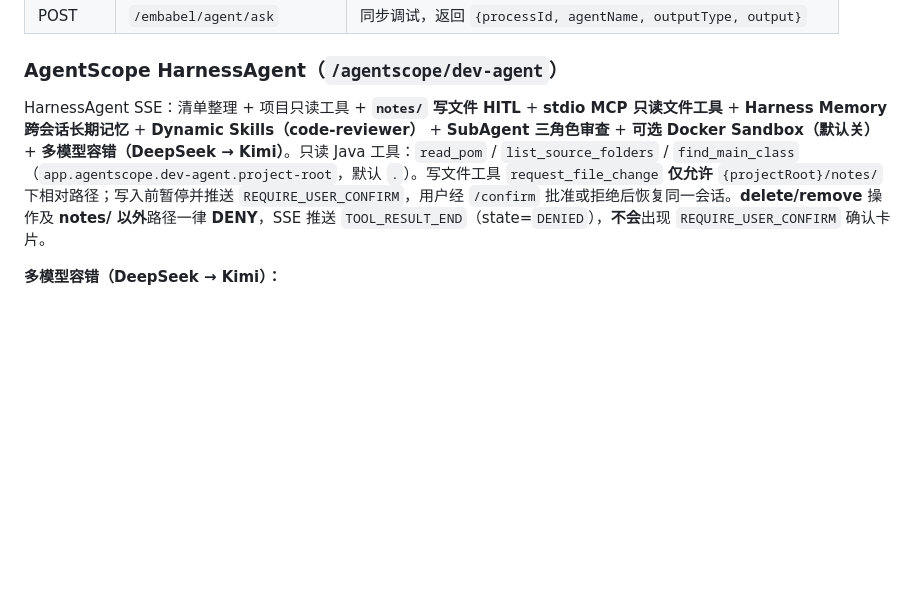
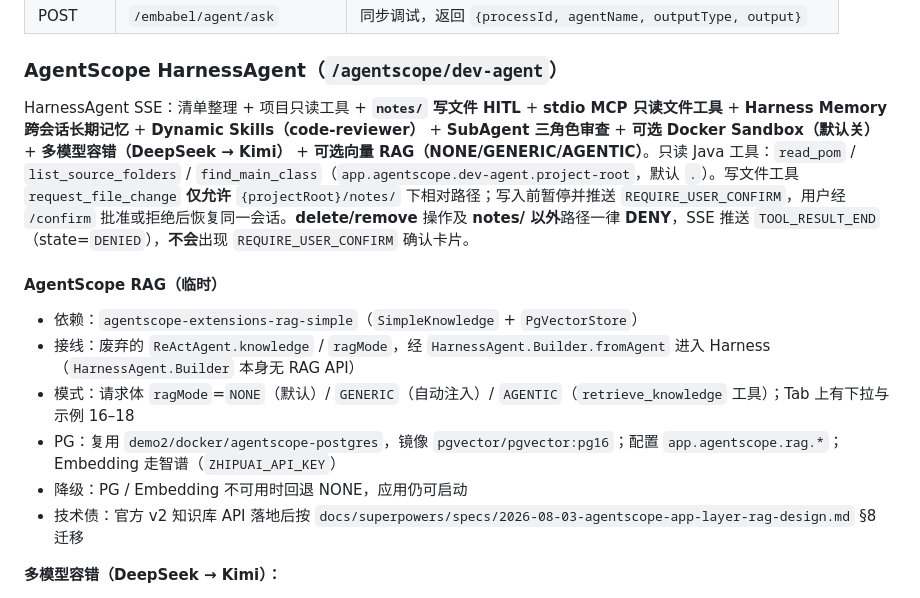
Before and after one commit to jasonsoso/spring-ai-demo, a Markdown page: demo2/README.md, the part around the change. Drawn GitHub-style; blank space fills up the shorter version.

Commit message:
feat(demo2): add AgentScope Tab ragMode UI and document temporary RAG
Expose NONE/GENERIC/AGENTIC switch, knowledge-base samples, and README notes on deprecated builder wiring plus pgvector.

Co-authored-by: Cursor <cursoragent@cursor.com>

```diff
--- a/demo2/README.md
+++ b/demo2/README.md
@@ -1169,7 +1169,16 @@ flowchart LR
 
 ### AgentScope HarnessAgent（`/agentscope/dev-agent`）
 
-HarnessAgent SSE：清单整理 + 项目只读工具 + **`notes/` 写文件 HITL** + **stdio MCP 只读文件工具** + **Harness Memory 跨会话长期记忆** + **Dynamic Skills（code-reviewer）** + **SubAgent 三角色审查** + **可选 Docker Sandbox（默认关）** + **多模型容错（DeepSeek → Kimi）**。只读 Java 工具：`read_pom` / `list_source_folders` / `find_main_class`（`app.agentscope.dev-agent.project-root`，默认 `.`）。写文件工具 `request_file_change` **仅允许** `{projectRoot}/notes/` 下相对路径；写入前暂停并推送 `REQUIRE_USER_CONFIRM`，用户经 `/confirm` 批准或拒绝后恢复同一会话。**delete/remove** 操作及 **notes/ 以外**路径一律 **DENY**，SSE 推送 `TOOL_RESULT_END`（state=`DENIED`），**不会**出现 `REQUIRE_USER_CONFIRM` 确认卡片。
+HarnessAgent SSE：清单整理 + 项目只读工具 + **`notes/` 写文件 HITL** + **stdio MCP 只读文件工具** + **Harness Memory 跨会话长期记忆** + **Dynamic Skills（code-reviewer）** + **SubAgent 三角色审查** + **可选 Docker Sandbox（默认关）** + **多模型容错（DeepSeek → Kimi）** + **可选向量 RAG（NONE/GENERIC/AGENTIC）**。只读 Java 工具：`read_pom` / `list_source_folders` / `find_main_class`（`app.agentscope.dev-agent.project-root`，默认 `.`）。写文件工具 `request_file_change` **仅允许** `{projectRoot}/notes/` 下相对路径；写入前暂停并推送 `REQUIRE_USER_CONFIRM`，用户经 `/confirm` 批准或拒绝后恢复同一会话。**delete/remove** 操作及 **notes/ 以外**路径一律 **DENY**，SSE 推送 `TOOL_RESULT_END`（state=`DENIED`），**不会**出现 `REQUIRE_USER_CONFIRM` 确认卡片。
+
+#### AgentScope RAG（临时）
+
+- 依赖：`agentscope-extensions-rag-simple`（`SimpleKnowledge` + `PgVectorStore`）
+- 接线：废弃的 `ReActAgent.knowledge` / `ragMode`，经 `HarnessAgent.Builder.fromAgent` 进入 Harness（`HarnessAgent.Builder` 本身无 RAG API）
+- 模式：请求体 `ragMode`=`NONE`（默认）/ `GENERIC`（自动注入）/ `AGENTIC`（`retrieve_knowledge` 工具）；Tab 上有下拉与示例 16–18
+- PG：复用 `demo2/docker/agentscope-postgres`，镜像 `pgvector/pgvector:pg16`；配置 `app.agentscope.rag.*`；Embedding 走智谱（`ZHIPUAI_API_KEY`）
+- 降级：PG / Embedding 不可用时回退 NONE，应用仍可启动
+- 技术债：官方 v2 知识库 API 落地后按 `docs/superpowers/specs/2026-08-03-agentscope-app-layer-rag-design.md` §8 迁移
 
 **多模型容错（DeepSeek → Kimi）：**
 
```
